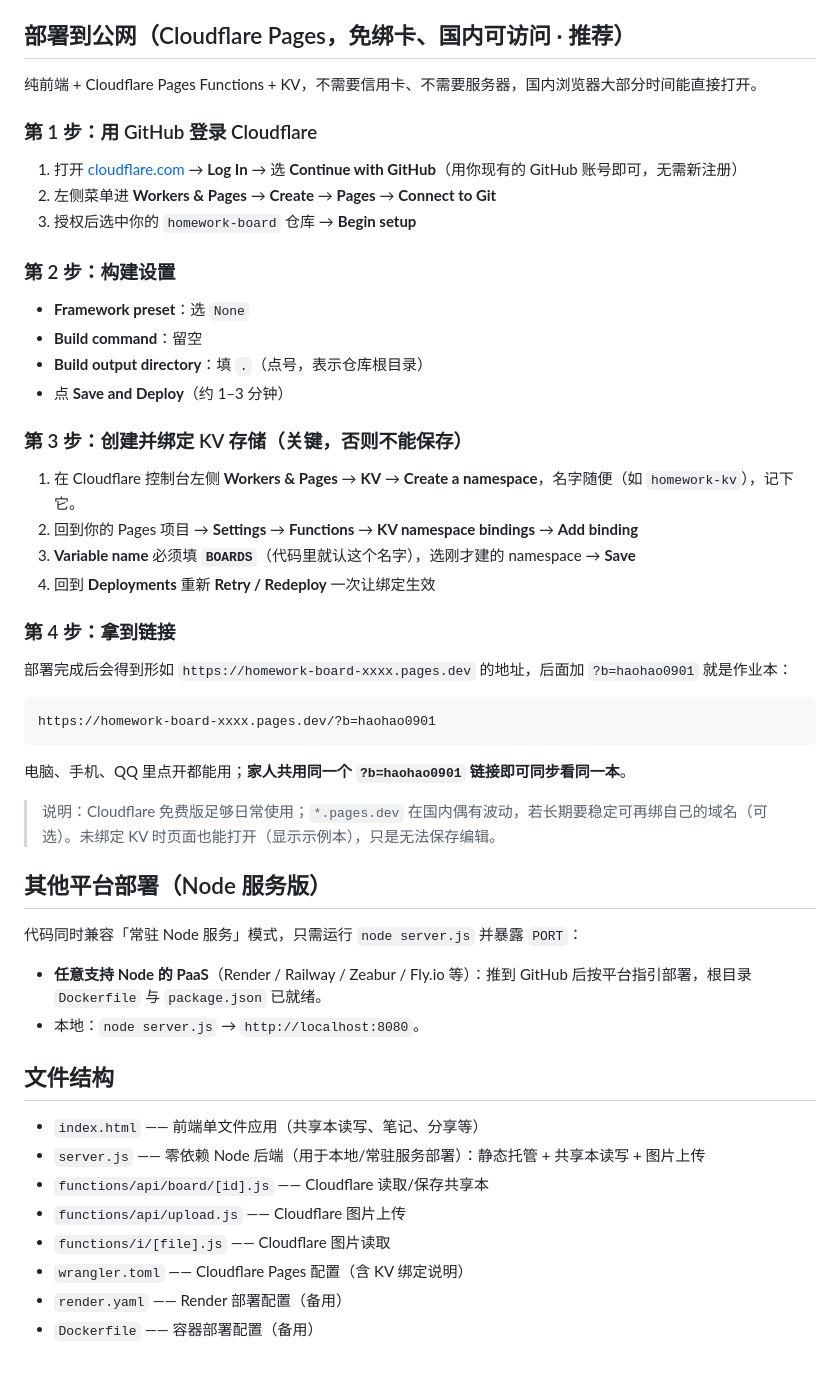
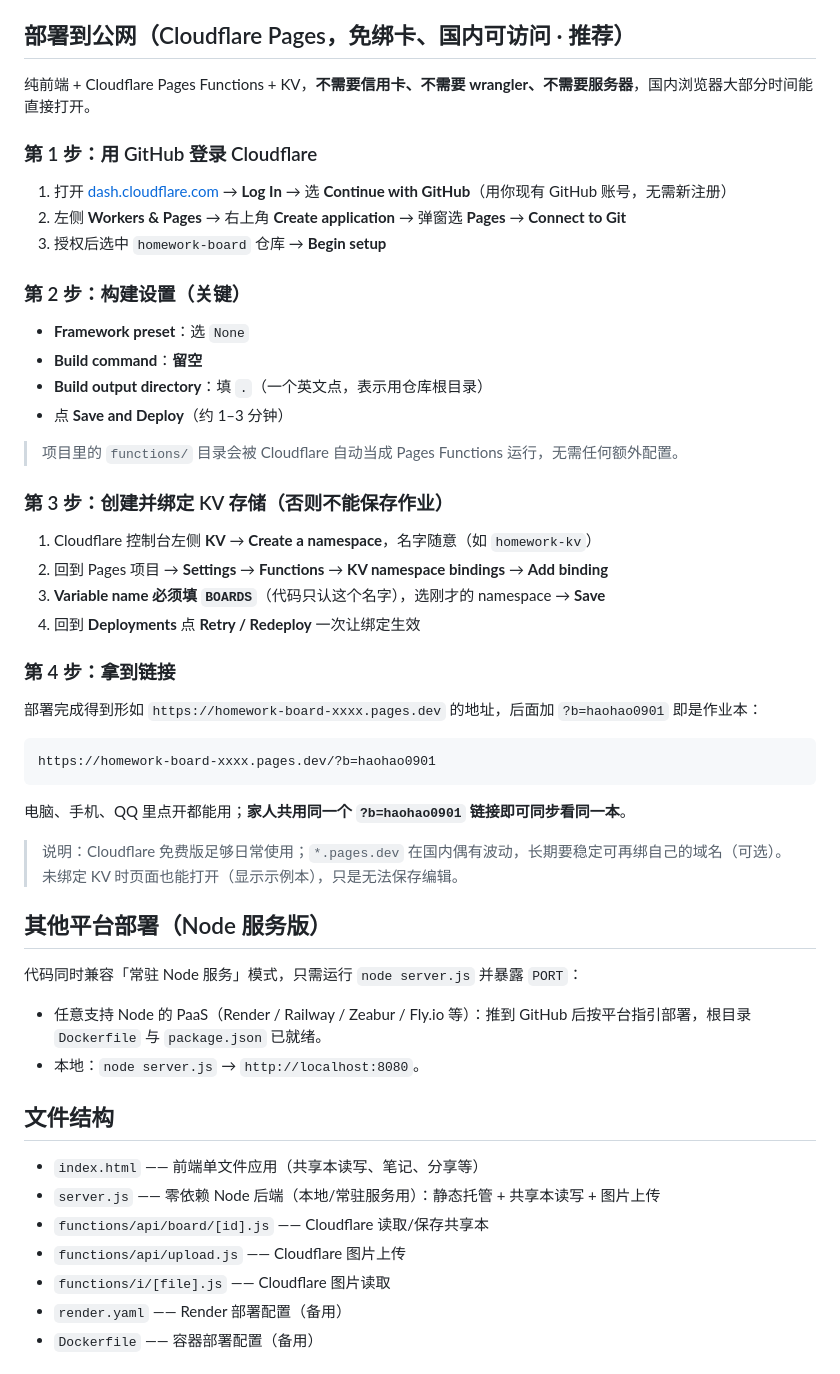
Before and after one commit to Afanti-6693/homework-board, a Markdown page: README.md, the part around the change. GitHub-like rendering.

Commit message:
改为 Cloudflare Pages 原生模式（删除 wrangler.toml，functions 自动部署）

````diff
--- a/README.md
+++ b/README.md
@@ -20,46 +20,47 @@ node server.js          # 默认 http://localhost:8080
 
 ## 部署到公网（Cloudflare Pages，免绑卡、国内可访问 · 推荐）
 
-纯前端 + Cloudflare Pages Functions + KV，不需要信用卡、不需要服务器，国内浏览器大部分时间能直接打开。
+纯前端 + Cloudflare Pages Functions + KV，**不需要信用卡、不需要 wrangler、不需要服务器**，国内浏览器大部分时间能直接打开。
 
 ### 第 1 步：用 GitHub 登录 Cloudflare
-1. 打开 [cloudflare.com](https://cloudflare.com) → **Log In** → 选 **Continue with GitHub**（用你现有的 GitHub 账号即可，无需新注册）
-2. 左侧菜单进 **Workers & Pages** → **Create** → **Pages** → **Connect to Git**
-3. 授权后选中你的 `homework-board` 仓库 → **Begin setup**
+1. 打开 [dash.cloudflare.com](https://dash.cloudflare.com) → **Log In** → 选 **Continue with GitHub**（用你现有 GitHub 账号，无需新注册）
+2. 左侧 **Workers & Pages** → 右上角 **Create application** → 弹窗选 **Pages** → **Connect to Git**
+3. 授权后选中 `homework-board` 仓库 → **Begin setup**
 
-### 第 2 步：构建设置
+### 第 2 步：构建设置（关键）
 - **Framework preset**：选 `None`
-- **Build command**：留空
-- **Build output directory**：填 `.`（点号，表示仓库根目录）
+- **Build command**：**留空**
+- **Build output directory**：填 `.`（一个英文点，表示用仓库根目录）
 - 点 **Save and Deploy**（约 1–3 分钟）
 
-### 第 3 步：创建并绑定 KV 存储（关键，否则不能保存）
-1. 在 Cloudflare 控制台左侧 **Workers & Pages** → **KV** → **Create a namespace**，名字随便（如 `homework-kv`），记下它。
-2. 回到你的 Pages 项目 → **Settings** → **Functions** → **KV namespace bindings** → **Add binding**
-3. **Variable name** 必须填 **`BOARDS`**（代码里就认这个名字），选刚才建的 namespace → **Save**
-4. 回到 **Deployments** 重新 **Retry / Redeploy** 一次让绑定生效
+> 项目里的 `functions/` 目录会被 Cloudflare 自动当成 Pages Functions 运行，无需任何额外配置。
+
+### 第 3 步：创建并绑定 KV 存储（否则不能保存作业）
+1. Cloudflare 控制台左侧 **KV** → **Create a namespace**，名字随意（如 `homework-kv`）
+2. 回到 Pages 项目 → **Settings** → **Functions** → **KV namespace bindings** → **Add binding**
+3. **Variable name 必须填 `BOARDS`**（代码只认这个名字），选刚才的 namespace → **Save**
+4. 回到 **Deployments** 点 **Retry / Redeploy** 一次让绑定生效
 
 ### 第 4 步：拿到链接
-部署完成后会得到形如 `https://homework-board-xxxx.pages.dev` 的地址，后面加 `?b=haohao0901` 就是作业本：
+部署完成得到形如 `https://homework-board-xxxx.pages.dev` 的地址，后面加 `?b=haohao0901` 即是作业本：
 ```
 https://homework-board-xxxx.pages.dev/?b=haohao0901
 ```
 电脑、手机、QQ 里点开都能用；**家人共用同一个 `?b=haohao0901` 链接即可同步看同一本**。
 
-> 说明：Cloudflare 免费版足够日常使用；`*.pages.dev` 在国内偶有波动，若长期要稳定可再绑自己的域名（可选）。未绑定 KV 时页面也能打开（显示示例本），只是无法保存编辑。
+> 说明：Cloudflare 免费版足够日常使用；`*.pages.dev` 在国内偶有波动，长期要稳定可再绑自己的域名（可选）。未绑定 KV 时页面也能打开（显示示例本），只是无法保存编辑。
 
 ## 其他平台部署（Node 服务版）
 代码同时兼容「常驻 Node 服务」模式，只需运行 `node server.js` 并暴露 `PORT`：
-- **任意支持 Node 的 PaaS**（Render / Railway / Zeabur / Fly.io 等）：推到 GitHub 后按平台指引部署，根目录 `Dockerfile` 与 `package.json` 已就绪。
+- 任意支持 Node 的 PaaS（Render / Railway / Zeabur / Fly.io 等）：推到 GitHub 后按平台指引部署，根目录 `Dockerfile` 与 `package.json` 已就绪。
 - 本地：`node server.js` → `http://localhost:8080`。
 
 ## 文件结构
 - `index.html` —— 前端单文件应用（共享本读写、笔记、分享等）
-- `server.js` —— 零依赖 Node 后端（用于本地/常驻服务部署）：静态托管 + 共享本读写 + 图片上传
+- `server.js` —— 零依赖 Node 后端（本地/常驻服务用）：静态托管 + 共享本读写 + 图片上传
 - `functions/api/board/[id].js` —— Cloudflare 读取/保存共享本
 - `functions/api/upload.js` —— Cloudflare 图片上传
 - `functions/i/[file].js` —— Cloudflare 图片读取
-- `wrangler.toml` —— Cloudflare Pages 配置（含 KV 绑定说明）
 - `render.yaml` —— Render 部署配置（备用）
 - `Dockerfile` —— 容器部署配置（备用）
 
````
